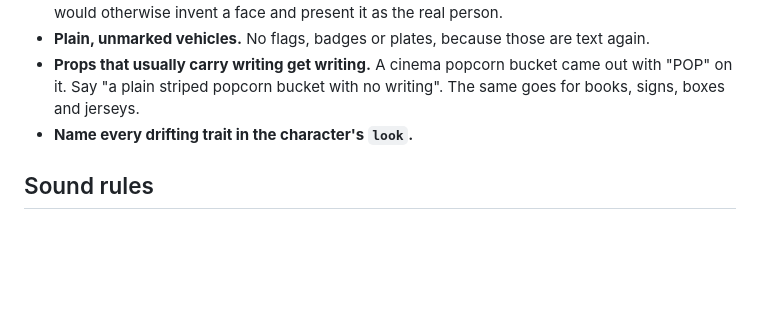
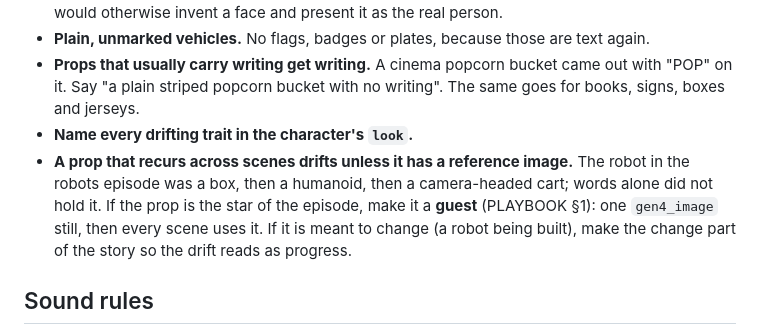
Before and after one commit to LupusDei/runwayml, a Markdown page: explainers/FORMULA.md, the part around the change. GitHub-like rendering; blank space fills up the shorter version.

Commit message:
explainers: recurring props need a reference image, or they drift
The robot in the robots episode drifted from scene to scene: a box, then a
humanoid, then a camera-headed cart. The robot being built made that read as
progress, but a prop meant to stay the same needs a guest reference image,
the way the hero character does.

Co-Authored-By: Claude Opus 5.5 <noreply@anthropic.com>
Claude-Session: https://claude.ai/code/session_01Fy45mgqAJtXJUEdU9b8ptg

```diff
--- a/explainers/FORMULA.md
+++ b/explainers/FORMULA.md
@@ -74,6 +74,10 @@ The validator enforces the first four.
 - **Props that usually carry writing get writing.** A cinema popcorn bucket came out with "POP" on it. Say
   "a plain striped popcorn bucket with no writing". The same goes for books, signs, boxes and jerseys.
 - **Name every drifting trait in the character's `look`.**
+- **A prop that recurs across scenes drifts unless it has a reference image.** The robot in the robots episode
+  was a box, then a humanoid, then a camera-headed cart; words alone did not hold it. If the prop is the star
+  of the episode, make it a **guest** (PLAYBOOK §1): one `gen4_image` still, then every scene uses it. If it is
+  meant to change (a robot being built), make the change part of the story so the drift reads as progress.
 
 ## Sound rules
 
```
